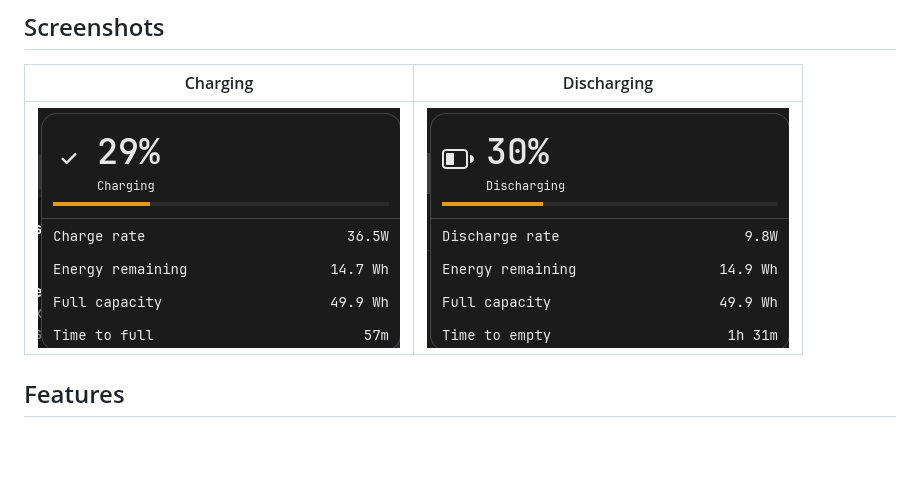
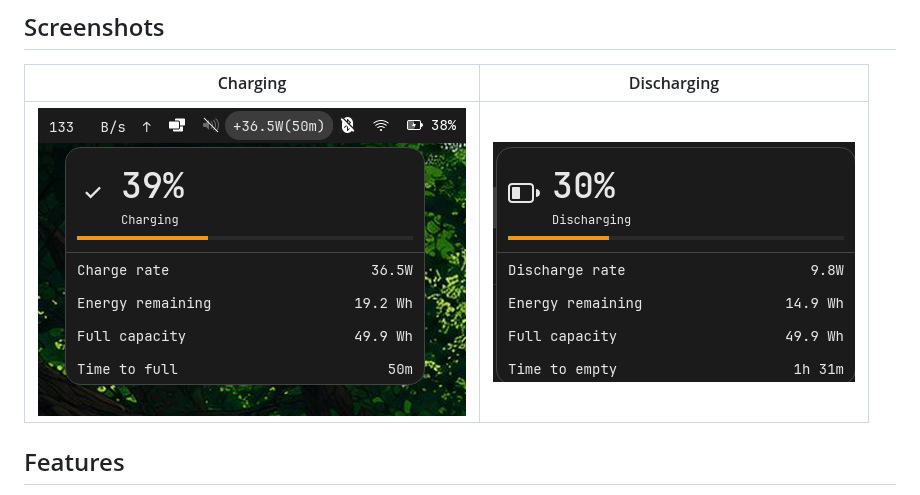
Before and after one commit to AceMythos/cosmic-power-monitor, a Markdown page: README.md, the part around the change. Drawn GitHub-style; pictures changed too: screenshots/demo.png; blank space fills up the shorter version.

Commit message:
Update charging screenshot

```diff
--- a/README.md
+++ b/README.md
@@ -6,7 +6,7 @@ A lightweight applet for the COSMIC™ desktop that displays real-time battery c
 
 | Charging | Discharging |
 |----------|-------------|
-| ![Charging](screenshots/demo.png?v=2) | ![Discharging](screenshots/popup.png?v=2) |
+| ![Charging](screenshots/demo.png?v=3) | ![Discharging](screenshots/popup.png?v=2) |
 
 ## Features
 
```
